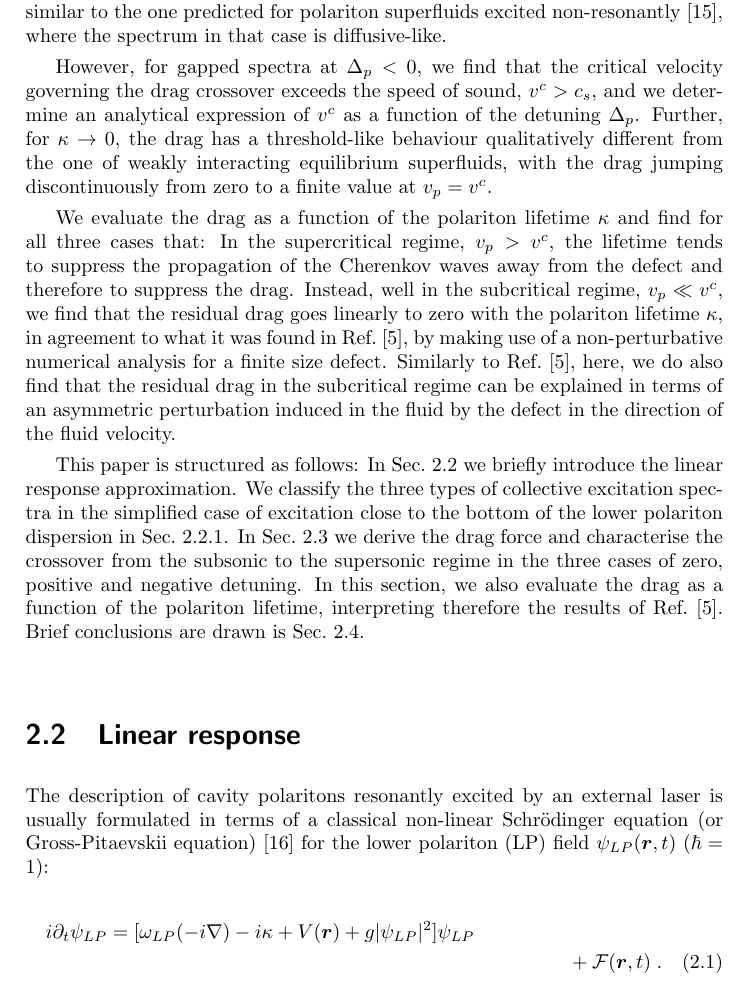
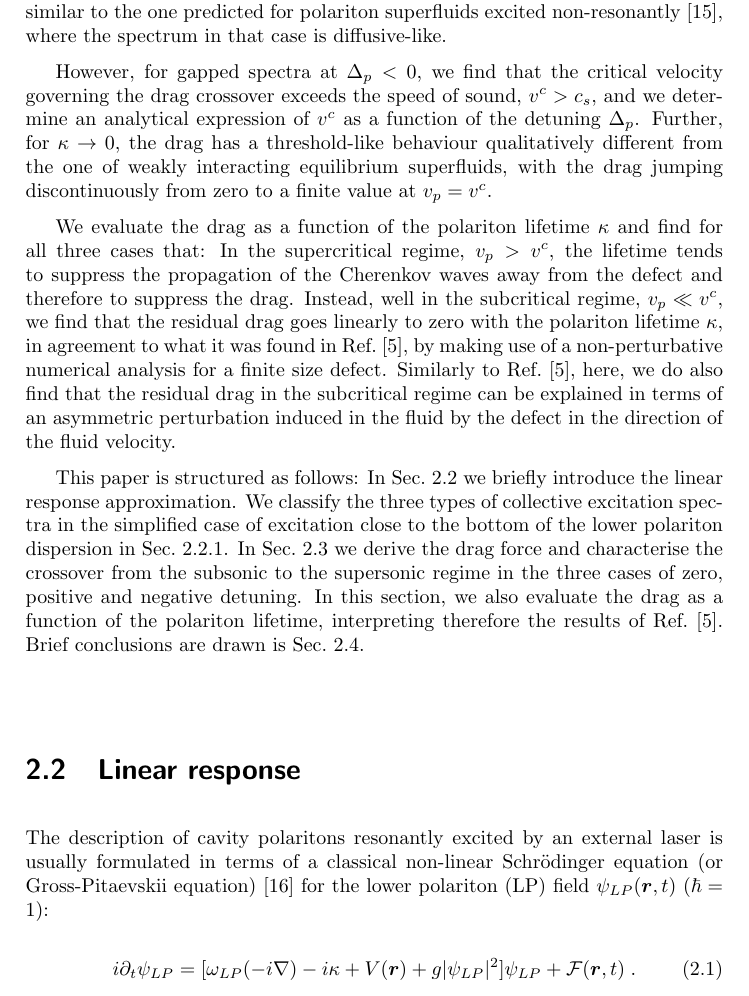
Before and after one commit to berceanu/thesis, a LaTeX thesis (thesis_berceanu.tex, which reads chapters/drag.tex): part of page 11 of 27 before the commit and part of page 11 of 25 after it, cut so that both start at the same text. Compiled offline with pdfLaTeX.

Commit message:
fixed bad boxes

```diff
--- a/chapters/drag.tex
+++ b/chapters/drag.tex
@@ -152,13 +152,11 @@
 for the lower polariton (LP) field $\psi_{LP}(\bm{r}, t)$ ($\hbar =
 1$):
 %
-\begin{multline}
+\begin{equation}
   i \partial_t \psi_{LP} = [\omega_{LP}(-i\nabla) - i\kappa +
-    V(\bm{r}) + g |\psi_{LP}|^2]\psi_{LP} \\
-%
-  + \mathcal{F}(\bm{r},t)\; .
+    V(\bm{r}) + g |\psi_{LP}|^2]\psi_{LP} + \mathcal{F}(\bm{r},t)\; .
 \label{eq:basic}
-\end{multline}
+\end{equation}
 %
 The LP dispersion is expressed in terms of the photon
 $\omega_C(\bm{k}) = \omega_C^0 + \frac{\bm{k}^2}{2m_C}$ and
```
Also changed, not shown: chapters/drag.tex (6 more changed lines), 1 other file.
